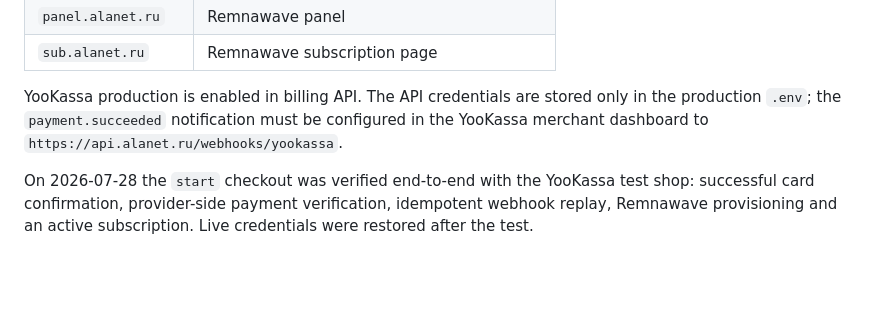
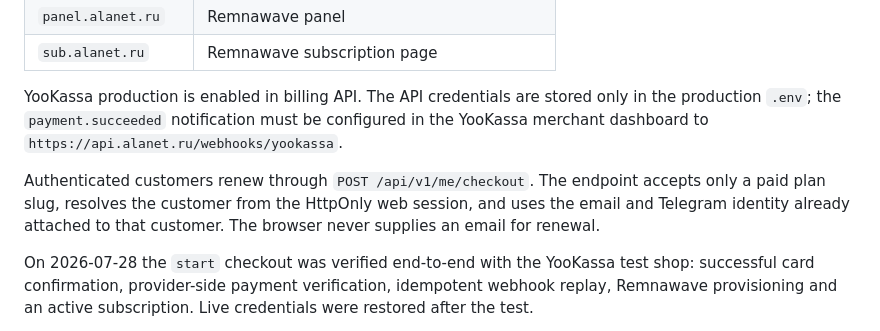
Before and after one commit to smetden33-sudo/alanet, a Markdown page: docs/PRODUCTION-ARCHITECTURE.md, the part around the change. GitHub-like rendering; blank space fills up the shorter version.

```diff
--- a/docs/PRODUCTION-ARCHITECTURE.md
+++ b/docs/PRODUCTION-ARCHITECTURE.md
@@ -38,6 +38,8 @@ The API uses `https://panel.alanet.ru` as its Remnawave base URL. This is requir
 
 YooKassa production is enabled in billing API. The API credentials are stored only in the production `.env`; the `payment.succeeded` notification must be configured in the YooKassa merchant dashboard to `https://api.alanet.ru/webhooks/yookassa`.
 
+Authenticated customers renew through `POST /api/v1/me/checkout`. The endpoint accepts only a paid plan slug, resolves the customer from the HttpOnly web session, and uses the email and Telegram identity already attached to that customer. The browser never supplies an email for renewal.
+
 On 2026-07-28 the `start` checkout was verified end-to-end with the YooKassa test shop: successful card confirmation, provider-side payment verification, idempotent webhook replay, Remnawave provisioning and an active subscription. Live credentials were restored after the test.
 
 All domains use Caddy-managed Let's Encrypt certificates. Sensitive paths are blocked with HTTP 404.
```
Also changed, not shown: docs/ROADMAP-30-DAYS.md (+14 -10 lines).
